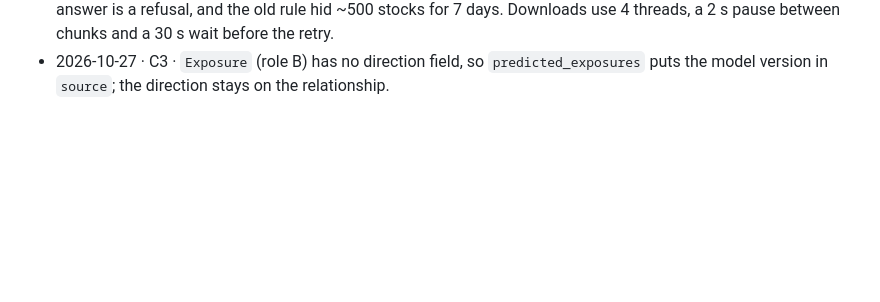
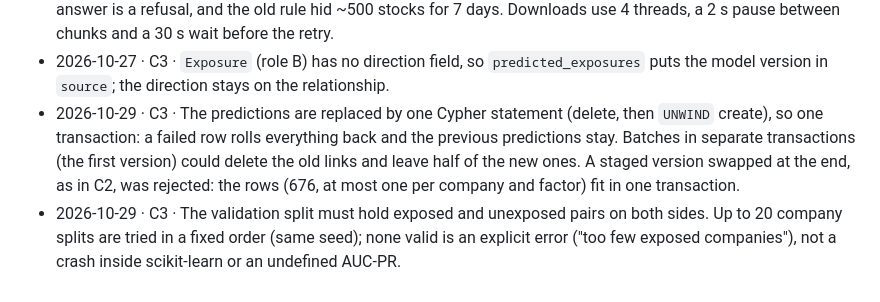
Before and after one commit to Polluxgnr/shockgraph-pea, a Markdown page: docs/decisions/c.md, the part around the change. Rendered like a GitHub page; blank space fills up the shorter version.

```diff
--- a/docs/decisions/c.md
+++ b/docs/decisions/c.md
@@ -23,3 +23,5 @@ One line per decision not settled by AGENTS.md: date, decision, why.
 - 2026-10-27 · C3 · ML prices go to their own cache, `data/cache/ml` (6 years): C1's cache holds the 3 years it was filled with.
 - 2026-10-28 · C1 · A symbol Yahoo answered empty is no longer cached as unknown: under rate limiting an empty answer is a refusal, and the old rule hid ~500 stocks for 7 days. Downloads use 4 threads, a 2 s pause between chunks and a 30 s wait before the retry.
 - 2026-10-27 · C3 · `Exposure` (role B) has no direction field, so `predicted_exposures` puts the model version in `source`; the direction stays on the relationship.
+- 2026-10-29 · C3 · The predictions are replaced by one Cypher statement (delete, then `UNWIND` create), so one transaction: a failed row rolls everything back and the previous predictions stay. Batches in separate transactions (the first version) could delete the old links and leave half of the new ones. A staged version swapped at the end, as in C2, was rejected: the rows (676, at most one per company and factor) fit in one transaction.
+- 2026-10-29 · C3 · The validation split must hold exposed and unexposed pairs on both sides. Up to 20 company splits are tried in a fixed order (same seed); none valid is an explicit error ("too few exposed companies"), not a crash inside scikit-learn or an undefined AUC-PR.
```
Also changed, not shown: docs/defense/c.md (+5 -0 lines).
